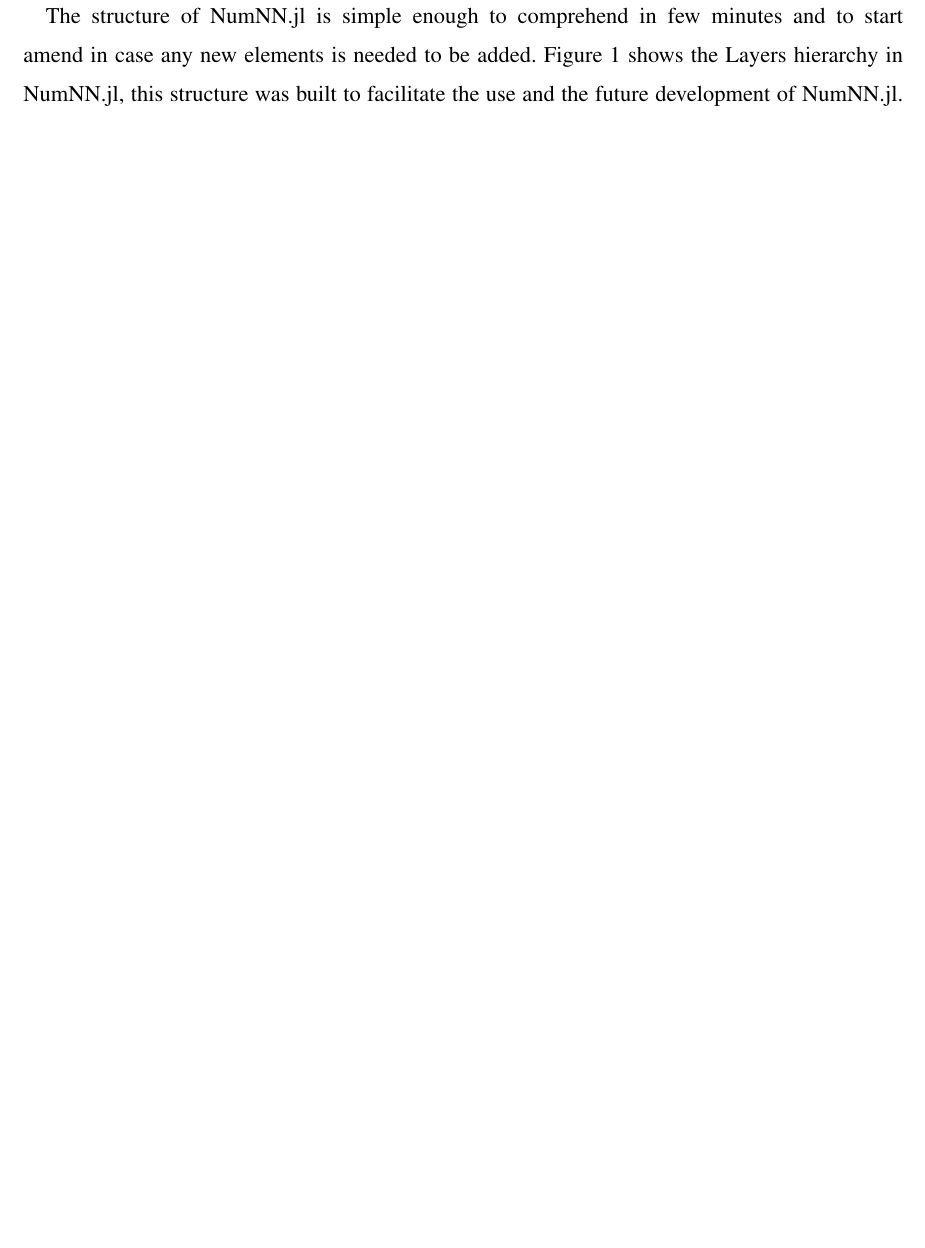
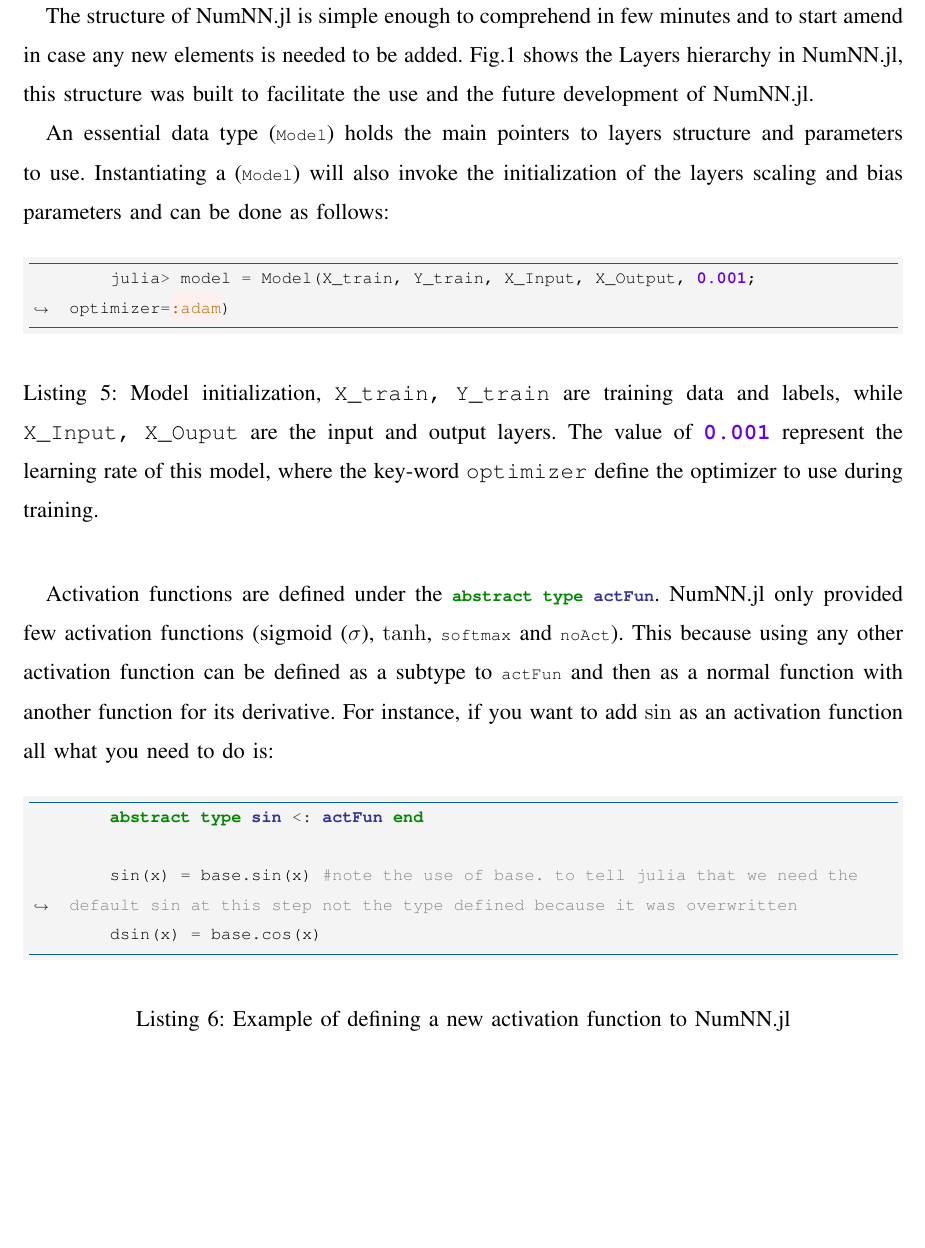
Before and after one commit to MohHizzani/2019-2020, a LaTeX paper (main.tex, which reads body.tex): part of page 5 of 6 before the commit and part of page 5 of 7 after it, cut so that both start at the same text, the shorter picture padded with empty space. Compiled offline with pdfLaTeX.

Commit message:
body till actFun

```diff
--- a/body.tex
+++ b/body.tex
@@ -61,5 +61,5 @@ A group of examples can be found in Appendices.
 
 \subsection{Structure and Architecture}
 
-The structure of NumNN.jl is simple enough to comprehend in few minutes and to start amend in case any new elements is needed to be added. Figure \ref{fig:layerstruct} shows the Layers hierarchy in NumNN.jl, this structure was built to facilitate the use and the future development of NumNN.jl.
+The structure of NumNN.jl is simple enough to comprehend in few minutes and to start amend in case any new elements is needed to be added. \figurename\ref{fig:layerstruct} shows the Layers hierarchy in NumNN.jl, this structure was built to facilitate the use and the future development of NumNN.jl.
 
@@ -72,0 +74,20 @@ The structure of NumNN.jl is simple enough to comprehend in few minutes and to s
+An essential data type (\mintinline[fontsize=\footnotesize]{julia}{Model}) holds the main pointers to layers structure and parameters to use. Instantiating a (\mintinline[fontsize=\footnotesize]{julia}{Model}) will also invoke the initialization of the layers scaling and bias parameters and can be done as follows:
+
+\begin{listing}[H]
+	\begin{minted}[frame=lines,rulecolor=MidnightBlue,bgcolor=LGray,fontsize=\footnotesize ,breaklines]{julia}
+	julia> model = Model(X_train, Y_train, X_Input, X_Output, 0.001; optimizer=:adam)
+	\end{minted}
+	\caption{Model initialization, \mintinline{julia}{X_train, Y_train} are training data and labels, while \mintinline{Julia}{X_Input, X_Ouput} are the input and output layers. The value of \mintinline{julia}{0.001} represent the learning rate of this model, where the key-word \mintinline{julia}{optimizer} define the optimizer to use during training.}\label{modelinit}
+\end{listing}
+
+Activation functions are defined under the \mintinline[fontsize=\footnotesize]{julia}{abstract type actFun}. NumNN.jl only provided few activation functions (sigmoid ($\sigma$), $\tanh$, \mintinline[fontsize=\footnotesize]{julia}{softmax} and \mintinline[fontsize=\footnotesize]{julia}{noAct}). This because using any other activation function can be defined as a subtype to \mintinline[fontsize=\footnotesize]{julia}{actFun} and then as a normal function with another function for its derivative. For instance, if you want to add $\sin$ as an activation function all what you need to do is:
+
+\begin{listing}[H]
+	\begin{minted}[frame=lines,rulecolor=MidnightBlue,bgcolor=LGray,fontsize=\footnotesize ,breaklines]{julia}
+	abstract type sin <: actFun end
+
+	sin(x) = base.sin(x) #note the use of base. to tell julia that we need the default sin at this step not the type defined because it was overwritten
+	dsin(x) = base.cos(x)
+	\end{minted}
+	\caption{Example of defining a new activation function to NumNN.jl}
+\end{listing}
```
Also changed, not shown: introduction.tex (+1 -1 lines), body.tex (11 more changed lines).
